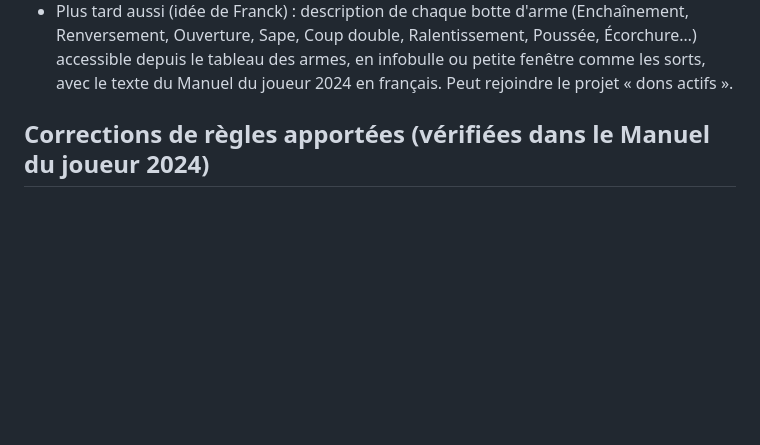
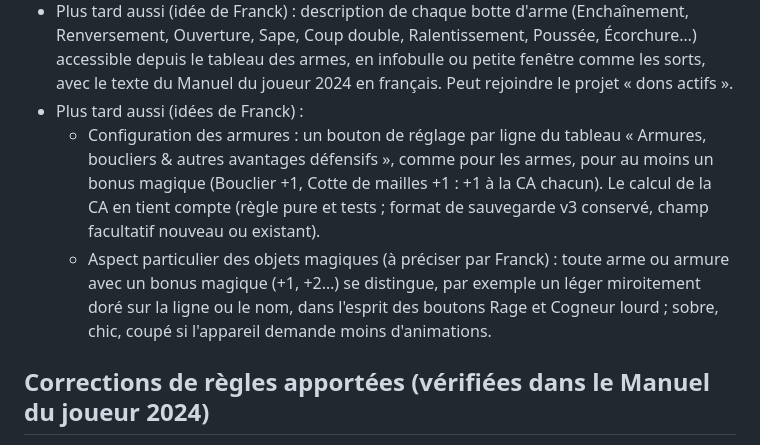
Before and after one commit to FranckV75/dnd2024-character-sheet, a Markdown page: docs/ROADMAP.md, the part around the change. GitHub-like rendering; blank space fills up the shorter version.

Commit message:
docs(roadmap): armour magic bonus config and magic item look for later
Co-Authored-By: Claude Opus 5.5 <noreply@anthropic.com>

```diff
--- a/docs/ROADMAP.md
+++ b/docs/ROADMAP.md
@@ -87,6 +87,15 @@ un correcteur), puis vérifié à la main et commité localement sur `v4` (rien
   Ouverture, Sape, Coup double, Ralentissement, Poussée, Écorchure…) accessible depuis le tableau des armes,
   en infobulle ou petite fenêtre comme les sorts, avec le texte du Manuel du joueur 2024 en français.
   Peut rejoindre le projet « dons actifs ».
+- Plus tard aussi (idées de Franck) :
+  - Configuration des armures : un bouton de réglage par ligne du tableau « Armures, boucliers & autres
+    avantages défensifs », comme pour les armes, pour au moins un bonus magique (Bouclier +1, Cotte de
+    mailles +1 : +1 à la CA chacun). Le calcul de la CA en tient compte (règle pure et tests ; format de
+    sauvegarde v3 conservé, champ facultatif nouveau ou existant).
+  - Aspect particulier des objets magiques (à préciser par Franck) : toute arme ou armure avec un bonus
+    magique (+1, +2…) se distingue, par exemple un léger miroitement doré sur la ligne ou le nom, dans
+    l'esprit des boutons Rage et Cogneur lourd ; sobre, chic, coupé si l'appareil demande moins
+    d'animations.
 
 ## Corrections de règles apportées (vérifiées dans le Manuel du joueur 2024)
 
```
